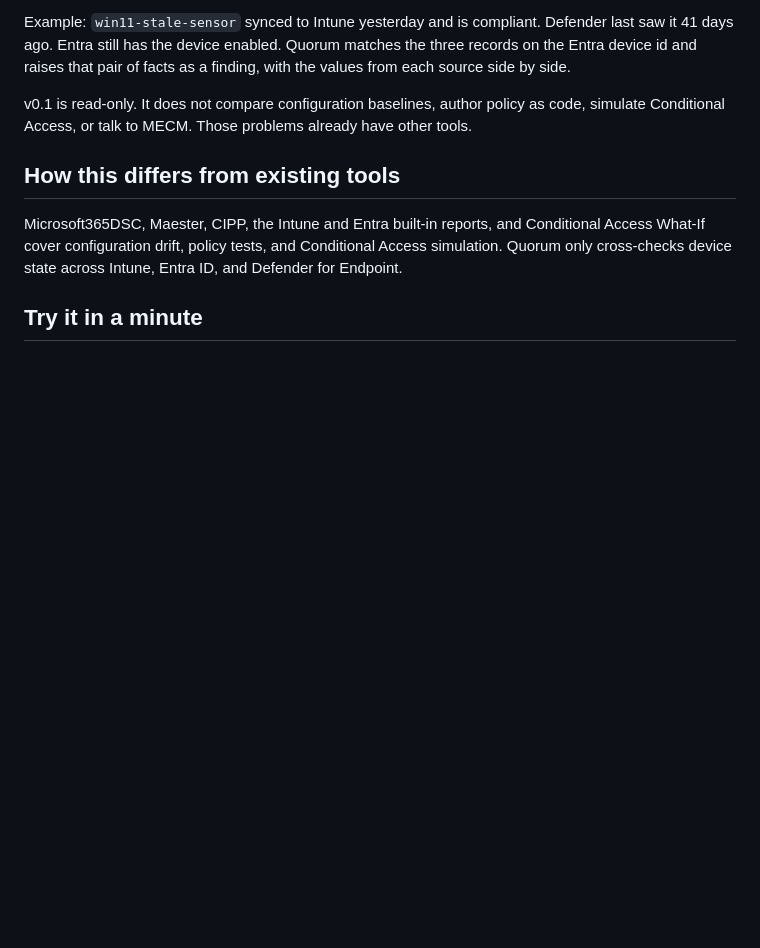
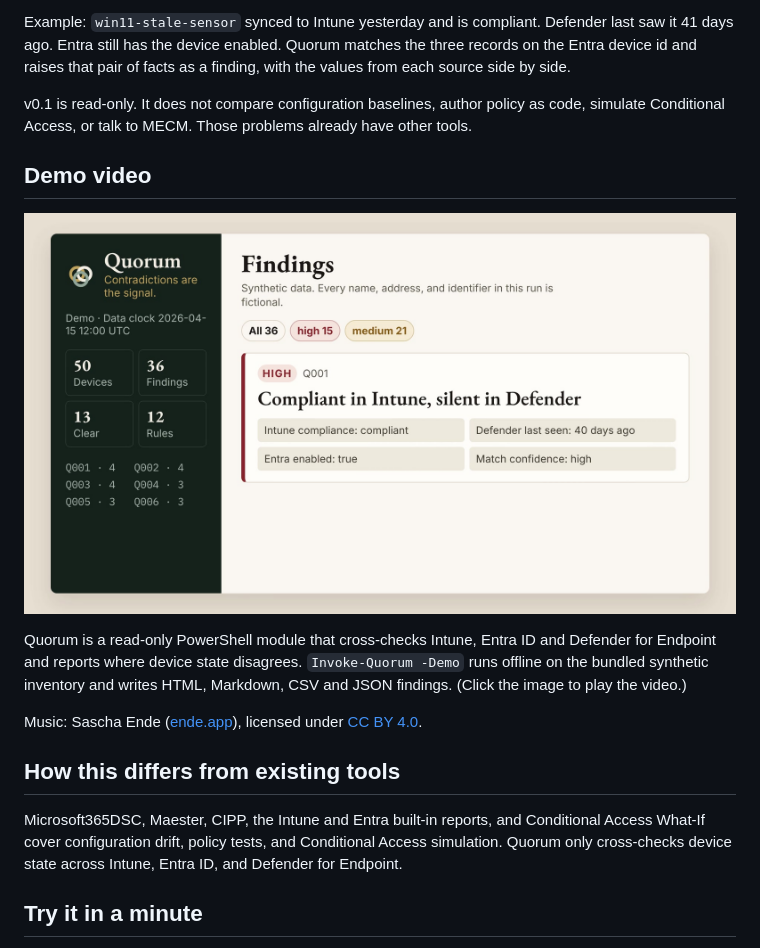
Before and after one commit to Abbasi26/endpoint-quorum, a Markdown page: README.md, the part around the change. Drawn GitHub-style; pictures changed too: docs/media/brag.jpg (added); blank space fills up the shorter version.

Commit message:
Add demo video (brag) (#5)
Video and poster generated with /brag (Hyperframes, local render). Music: Sascha Ende ([ende.app](https://ende.app)), licensed under [CC BY 4.0](https://creativecommons.org/licenses/by/4.0/).

```diff
--- a/README.md
+++ b/README.md
@@ -26,6 +26,14 @@ Intune can still call a laptop compliant while Defender has not seen it for week
 Example: `win11-stale-sensor` synced to Intune yesterday and is compliant. Defender last saw it 41 days ago. Entra still has the device enabled. Quorum matches the three records on the Entra device id and raises that pair of facts as a finding, with the values from each source side by side.
 
 v0.1 is read-only. It does not compare configuration baselines, author policy as code, simulate Conditional Access, or talk to MECM. Those problems already have other tools.
+
+## Demo video
+
+[![Demo video for endpoint-quorum](docs/media/brag.jpg)](docs/media/brag.mp4)
+
+Quorum is a read-only PowerShell module that cross-checks Intune, Entra ID and Defender for Endpoint and reports where device state disagrees. `Invoke-Quorum -Demo` runs offline on the bundled synthetic inventory and writes HTML, Markdown, CSV and JSON findings. (Click the image to play the video.)
+
+Music: Sascha Ende ([ende.app](https://ende.app)), licensed under [CC BY 4.0](https://creativecommons.org/licenses/by/4.0/).
 
 ## How this differs from existing tools
 
```
Also changed, not shown: 1 other file.
